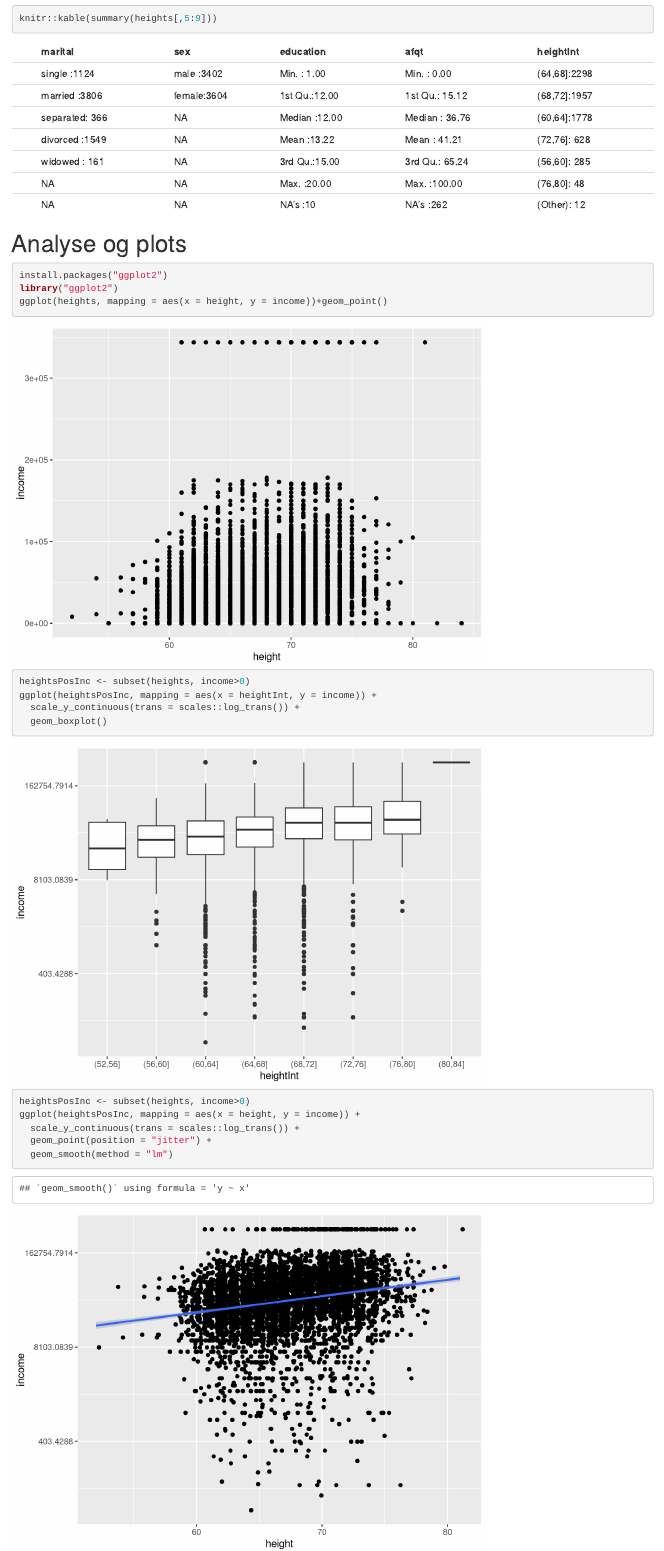
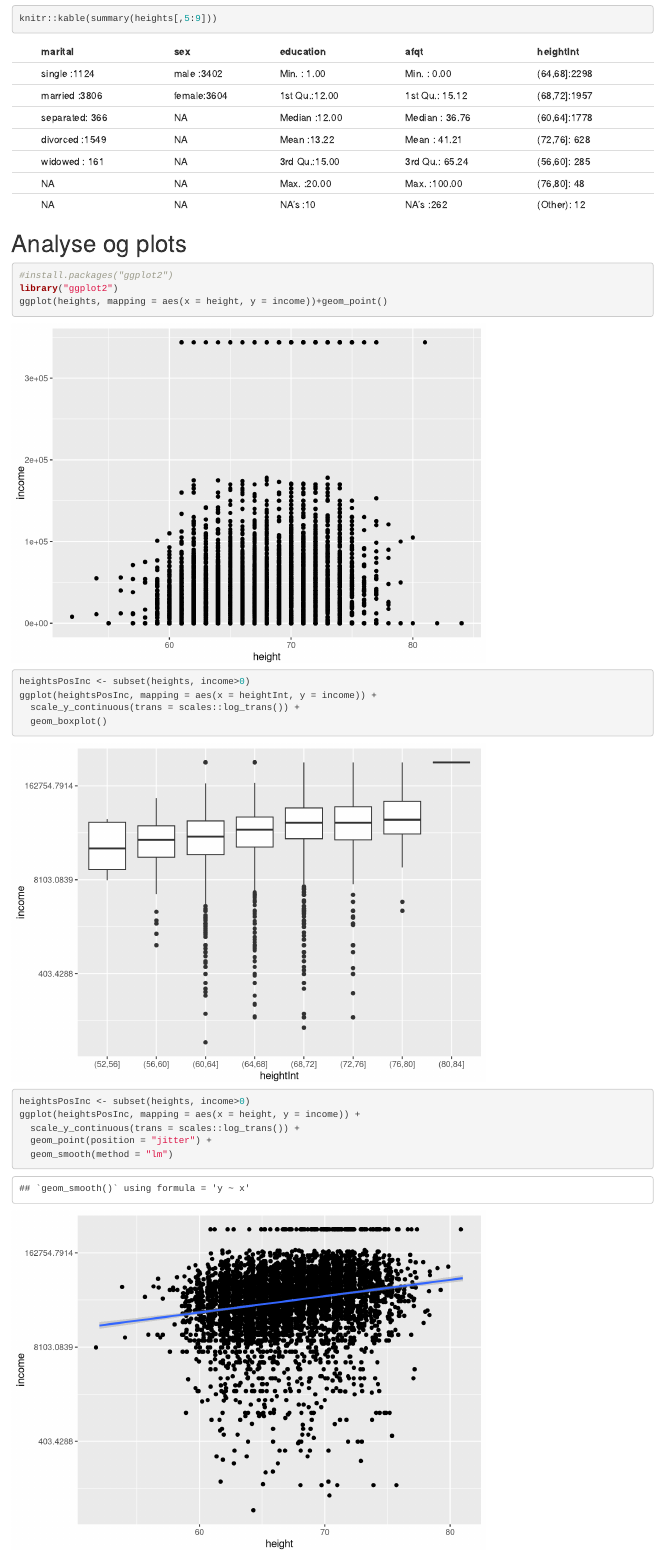
Before and after one commit to johnatler/Arbeidskrav2, an R Markdown document (Arbeidskrav2.Rmd): the page in a window 1100 px wide, from 800 px down. Rendered offline with R 4.5, knitr and Pandoc, with nearby package versions; code that draws random numbers runs with fixed seeds of ours; a font, style sheet, LaTeX package, included part or bibliography that could not be used is replaced or left out.

Commit message:
Laget flere chunks

````diff
--- a/Arbeidskrav2.Rmd
+++ b/Arbeidskrav2.Rmd
@@ -34,21 +34,28 @@ knitr::kable(summary(heights[,5:9]))
 
 
 ```{r echo=TRUE}
-install.packages("ggplot2")
+#install.packages("ggplot2")
 library("ggplot2")
 ggplot(heights, mapping = aes(x = height, y = income))+geom_point()
 
+```
+
+```{r}
 heightsPosInc <- subset(heights, income>0)
 ggplot(heightsPosInc, mapping = aes(x = heightInt, y = income)) +
   scale_y_continuous(trans = scales::log_trans()) +
   geom_boxplot()
+```
 
+```{r}
 heightsPosInc <- subset(heights, income>0)
 ggplot(heightsPosInc, mapping = aes(x = height, y = income)) +
   scale_y_continuous(trans = scales::log_trans()) +
   geom_point(position = "jitter") +
   geom_smooth(method = "lm")
+```
 
+```{r}
 heightsPosInc <- subset(heights, income>0)
 ggplot(heightsPosInc, mapping = aes(x = height, y = income)) +
   geom_point(position = "jitter") +
````
Also changed, not shown: Arbeidskrav2.Rmd (3 more changed lines).
